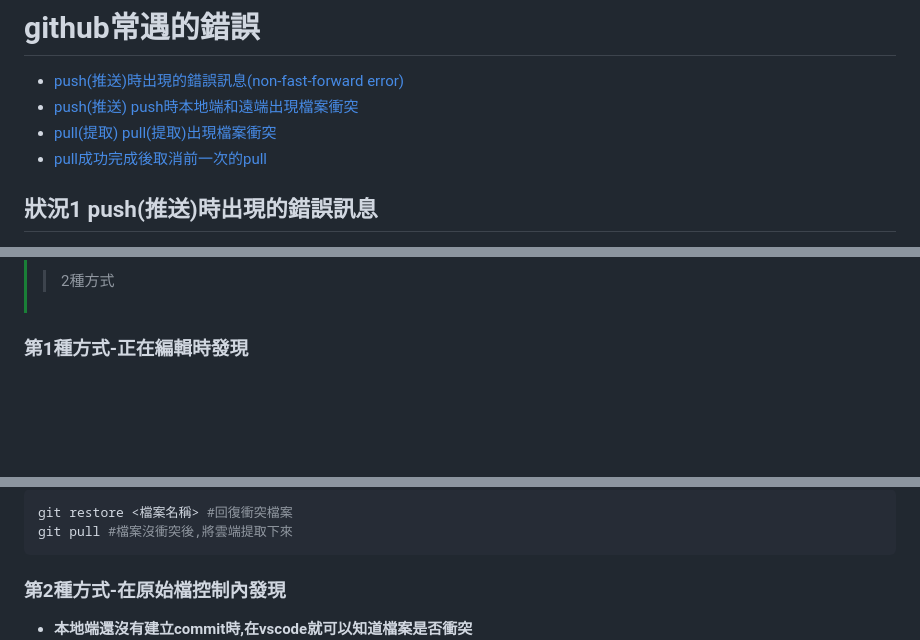
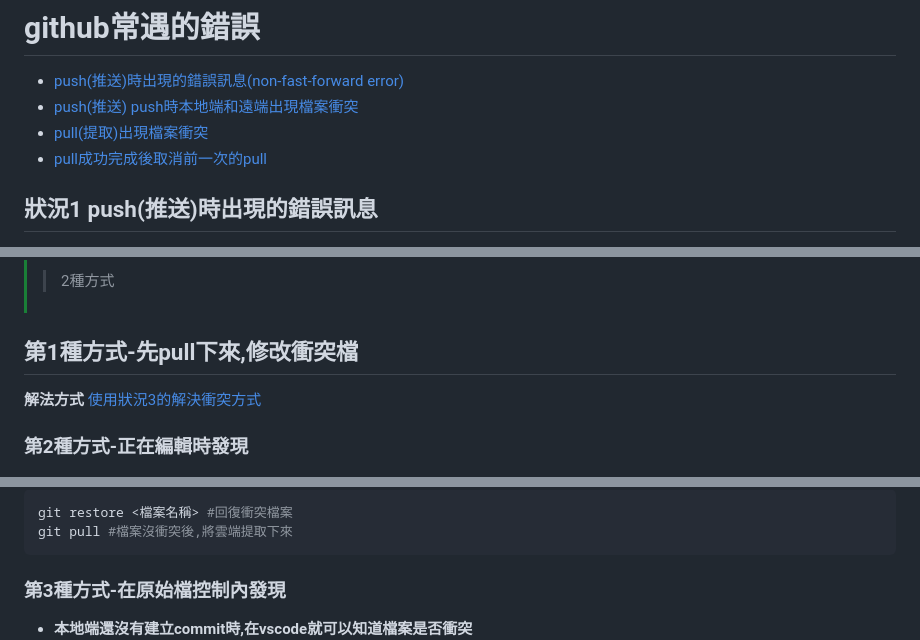
Before and after one commit to roberthsu2003/git, a Markdown page: github常遇的錯誤訊息/README.md, 3 parts joined by grey strips. GitHub-like rendering; blank space fills up the shorter version.

````diff
--- a/github常遇的錯誤訊息/README.md
+++ b/github常遇的錯誤訊息/README.md
@@ -1,7 +1,7 @@
 # github常遇的錯誤
 - [push(推送)時出現的錯誤訊息(non-fast-forward error)](#狀況1)
 - [push(推送) push時本地端和遠端出現檔案衝突](#狀況2)
-- [pull(提取) pull(提取)出現檔案衝突](#狀況3)
+- [pull(提取)出現檔案衝突](#狀況3)
 - [pull成功完成後取消前一次的pull](#狀況4)
 
 <a name="狀況1"></a>
@@ -87,7 +87,11 @@ git rebase --abort
 > 透過vscode可以快速發現
 >> 2種方式
 
-### 第1種方式-正在編輯時發現
+## 第1種方式-先pull下來,修改衝突檔
+**解法方式**
+[使用狀況3的解決衝突方式](#狀況3)
+
+### 第2種方式-正在編輯時發現
 
 ![](./images/pic8.png)
 
@@ -100,7 +104,7 @@ git restore <檔案名稱> #回復衝突檔案
 git pull #檔案沒衝突後,將雲端提取下來
 ```
 
-### 第2種方式-在原始檔控制內發現
+### 第3種方式-在原始檔控制內發現
 - **本地端還沒有建立commit時,在vscode就可以知道檔案是否衝突**
 ![](./images/pic4.png)
 
````
